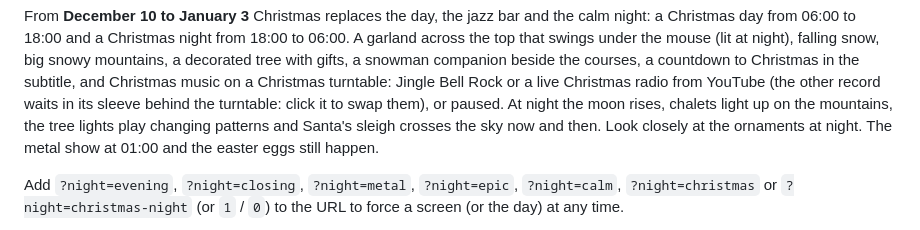
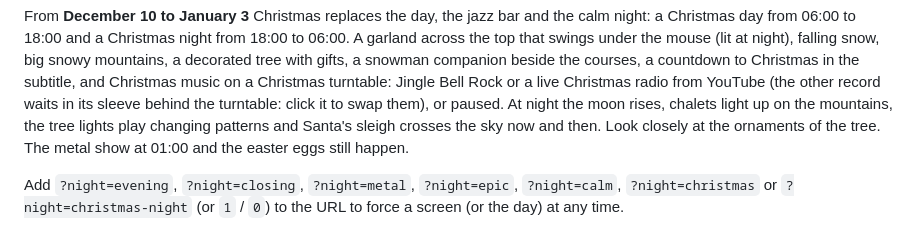
Before and after one commit to AlphaXT38G/notes_ba5, a Markdown page: README.md, the part around the change. Drawn GitHub-style.

Commit message:
docs: README says the sax is among the tree's ornaments
Co-Authored-By: Claude Opus 5.5 <noreply@anthropic.com>

```diff
--- a/README.md
+++ b/README.md
@@ -94,7 +94,7 @@ Christmas turntable: Jingle Bell Rock or a live Christmas radio from YouTube (th
 other record waits in its sleeve behind the turntable: click it to swap them), or paused. At night the moon rises, chalets light up on the
 mountains, the tree lights play changing patterns and Santa's sleigh crosses the
 sky now and then. Look closely at the
-ornaments at night. The metal show at 01:00 and the easter eggs still happen.
+ornaments of the tree. The metal show at 01:00 and the easter eggs still happen.
 
 Add `?night=evening`, `?night=closing`, `?night=metal`, `?night=epic`, `?night=calm`,
 `?night=christmas` or `?night=christmas-night` (or `1` / `0`) to the URL to force a
```
